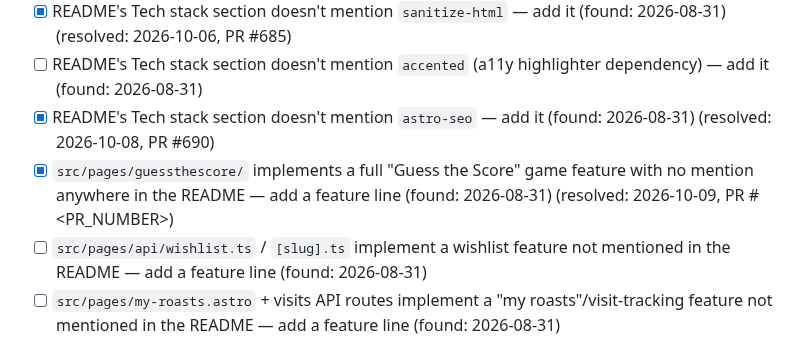
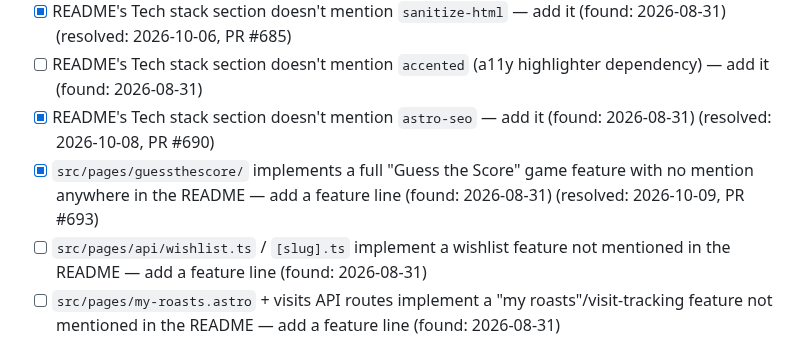
Before and after one commit to jamesthemullet/rdldn, a Markdown page: AUDIT.md, the part around the change. Rendered like a GitHub page.

Commit message:
Fill in PR number for guessthescore README AUDIT.md entry
Co-Authored-By: Claude Sonnet 5 <noreply@anthropic.com>
Claude-Session: https://claude.ai/code/session_01NUxnbfmTg76tHHT7FcKv7C

```diff
--- a/AUDIT.md
+++ b/AUDIT.md
@@ -106,7 +106,7 @@ audit adds new findings to the bottom of each section and leaves checked items a
 - [x] README's Tech stack section doesn't mention `sanitize-html` — add it (found: 2026-08-31) (resolved: 2026-10-06, PR #685)
 - [ ] README's Tech stack section doesn't mention `accented` (a11y highlighter dependency) — add it (found: 2026-08-31)
 - [x] README's Tech stack section doesn't mention `astro-seo` — add it (found: 2026-08-31) (resolved: 2026-10-08, PR #690)
-- [x] `src/pages/guessthescore/` implements a full "Guess the Score" game feature with no mention anywhere in the README — add a feature line (found: 2026-08-31) (resolved: 2026-10-09, PR #<PR_NUMBER>)
+- [x] `src/pages/guessthescore/` implements a full "Guess the Score" game feature with no mention anywhere in the README — add a feature line (found: 2026-08-31) (resolved: 2026-10-09, PR #693)
 - [ ] `src/pages/api/wishlist.ts` / `[slug].ts` implement a wishlist feature not mentioned in the README — add a feature line (found: 2026-08-31)
 - [ ] `src/pages/my-roasts.astro` + visits API routes implement a "my roasts"/visit-tracking feature not mentioned in the README — add a feature line (found: 2026-08-31)
 - [ ] README has no "Features" section at all — only intro + commands + tech stack — despite a large surface of live discovery/ranking/stats pages (search, find-a-roast, maps, league-of-roasts, roastatistics, boroughs, chains); add a brief features overview (found: 2026-08-31)
```
